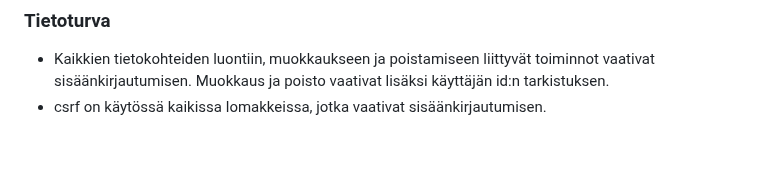
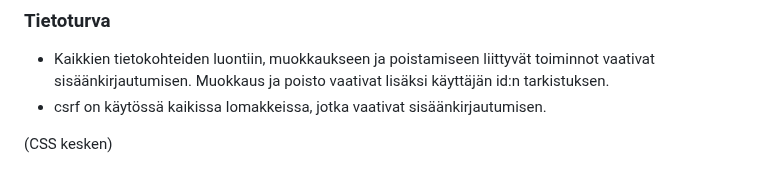
Before and after one commit to mkankaan/plantswap, a Markdown page: README.md, the part around the change. GitHub-like rendering; blank space fills up the shorter version.

```diff
--- a/README.md
+++ b/README.md
@@ -69,3 +69,5 @@ Sovellus käynnistyy oletusarvoisesti osoitteeseen http://localhost:5000
 
 - Kaikkien tietokohteiden luontiin, muokkaukseen ja poistamiseen liittyvät toiminnot vaativat sisäänkirjautumisen. Muokkaus ja poisto vaativat lisäksi käyttäjän id:n tarkistuksen.
 - csrf on käytössä kaikissa lomakkeissa, jotka vaativat sisäänkirjautumisen.
+
+(CSS kesken)
```
